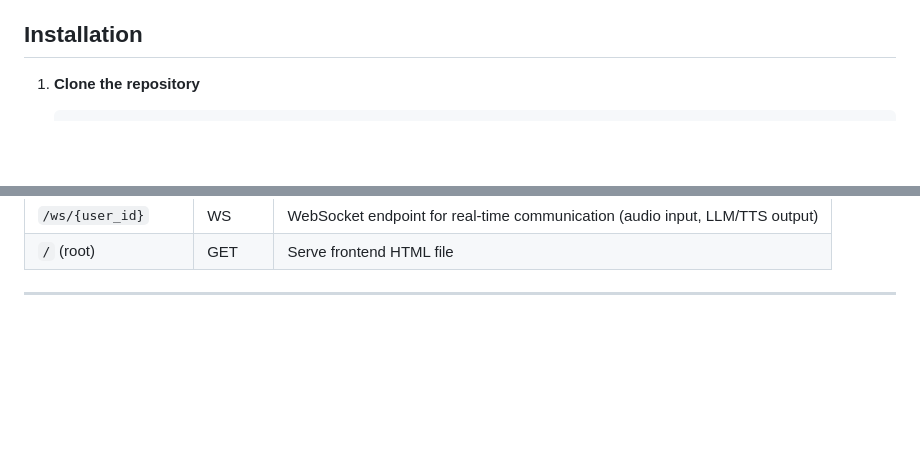
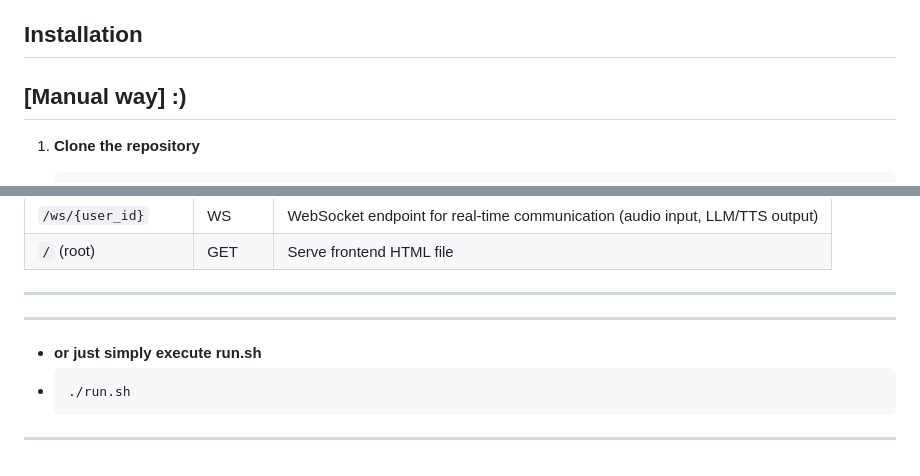
Before and after one commit to Bluedata-Consulting/test_repo, a Markdown page: README.md, 2 parts joined by grey strips. Rendered like a GitHub page; blank space fills up the shorter version.

````diff
--- a/README.md
+++ b/README.md
@@ -21,6 +21,7 @@
 * numpy==1.22.0
 
 ## Installation
+## [Manual way] :)
 
 1. **Clone the repository**
 
@@ -131,3 +132,10 @@ Avatar1_project-main/
 | `/` (root)                      | GET      | Serve frontend HTML file                                                    |
 
 ---
+
+---
+* **or just simply execute run.sh**
+* ```bash
+  ./run.sh
+  ```
+---
````
